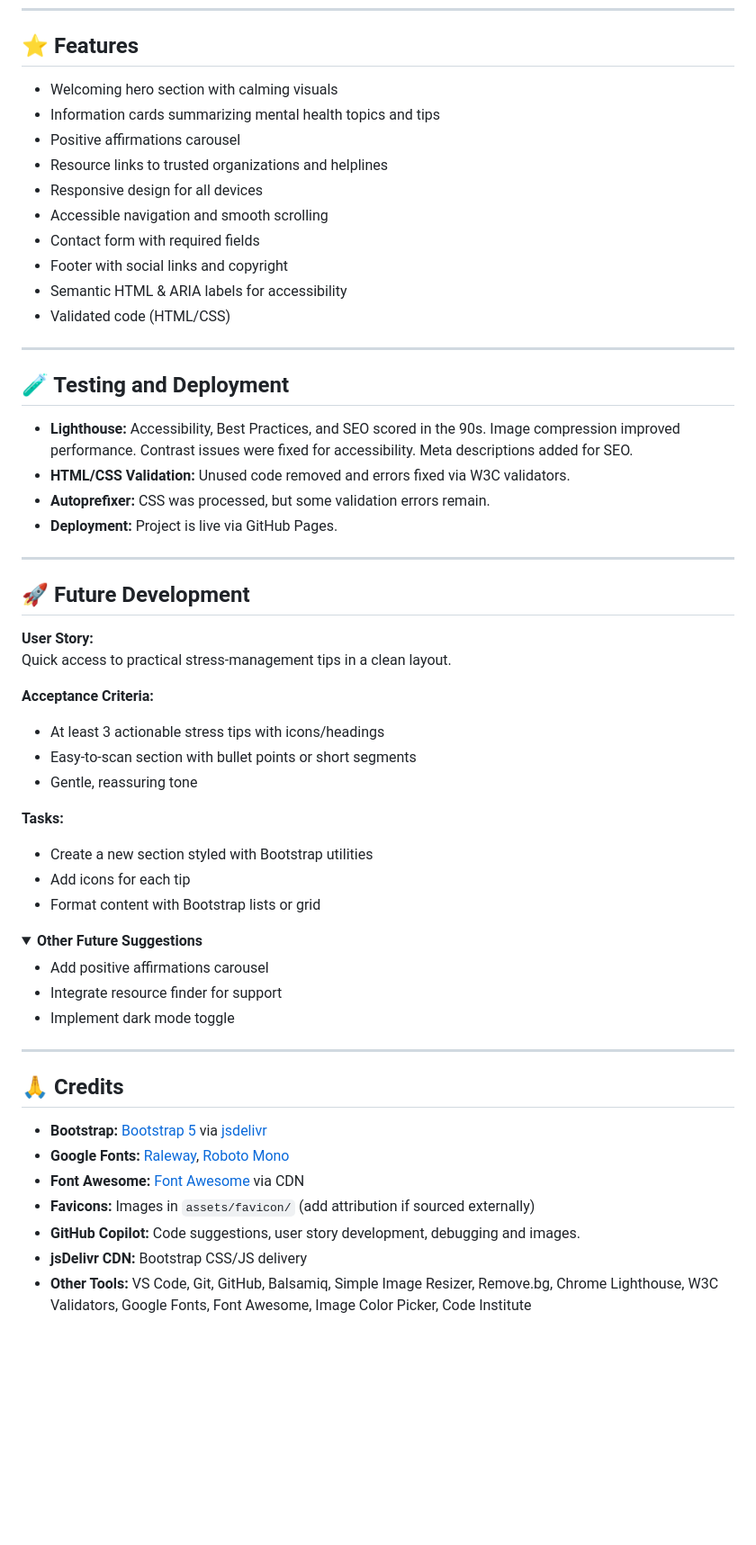
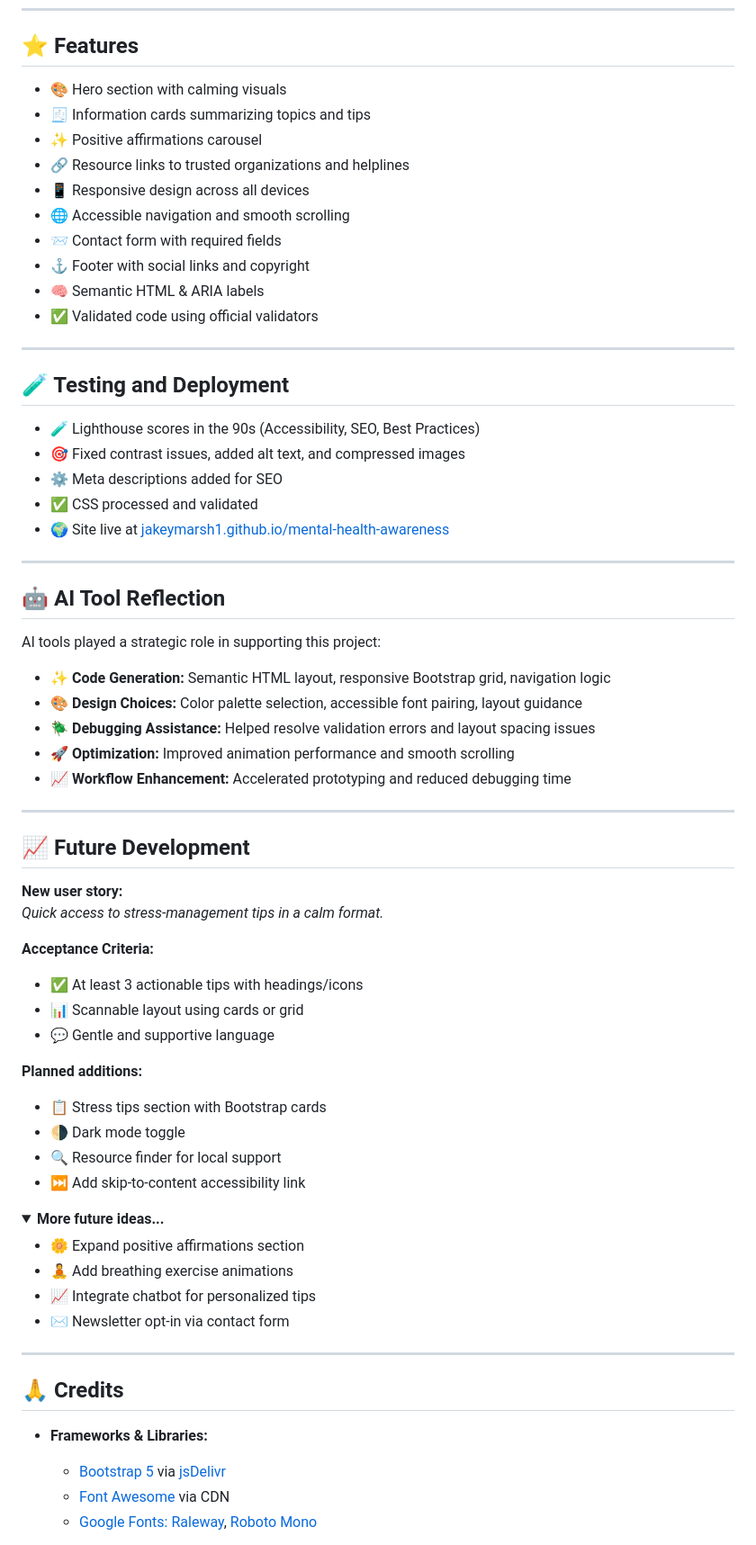
Before and after one commit to JakeyMarsh1/mental-health-awareness, a Markdown page: README.md, the part around one of its changes. Shown at 90% size. GitHub-like rendering; folded sections open; blank space fills up the shorter version.

Commit message:
updated and finalised readme file

```diff
--- a/README.md
+++ b/README.md
@@ -95,61 +99,72 @@ The site was launched via GitHub Pages, ensuring live updates with each commit a
 
 ## ⭐ Features
 
-- Welcoming hero section with calming visuals
-- Information cards summarizing mental health topics and tips
-- Positive affirmations carousel
-- Resource links to trusted organizations and helplines
-- Responsive design for all devices
-- Accessible navigation and smooth scrolling
-- Contact form with required fields
-- Footer with social links and copyright
-- Semantic HTML & ARIA labels for accessibility
-- Validated code (HTML/CSS)
+- 🎨 Hero section with calming visuals
+- 🧾 Information cards summarizing topics and tips
+- ✨ Positive affirmations carousel
+- 🔗 Resource links to trusted organizations and helplines
+- 📱 Responsive design across all devices
+- 🌐 Accessible navigation and smooth scrolling
+- 📨 Contact form with required fields
+- ⚓ Footer with social links and copyright
+- 🧠 Semantic HTML & ARIA labels
+- ✅ Validated code using official validators
 
 ---
 
 ## 🧪 Testing and Deployment
 
-- **Lighthouse:** Accessibility, Best Practices, and SEO scored in the 90s. Image compression improved performance. Contrast issues were fixed for accessibility. Meta descriptions added for SEO.
-- **HTML/CSS Validation:** Unused code removed and errors fixed via W3C validators.
-- **Autoprefixer:** CSS was processed, but some validation errors remain.
-- **Deployment:** Project is live via GitHub Pages.
+- 🧪 Lighthouse scores in the 90s (Accessibility, SEO, Best Practices)
+- 🎯 Fixed contrast issues, added alt text, and compressed images
+- ⚙️ Meta descriptions added for SEO
+- ✅ CSS processed and validated
+- 🌍 Site live at [jakeymarsh1.github.io/mental-health-awareness](https://jakeymarsh1.github.io/mental-health-awareness/)
 
 ---
 
-## 🚀 Future Development
+## 🤖 AI Tool Reflection
 
-**User Story:**
-Quick access to practical stress-management tips in a clean layout.
+AI tools played a strategic role in supporting this project:
+
+- ✨ **Code Generation:** Semantic HTML layout, responsive Bootstrap grid, navigation logic
+- 🎨 **Design Choices:** Color palette selection, accessible font pairing, layout guidance
+- 🪲 **Debugging Assistance:** Helped resolve validation errors and layout spacing issues
+- 🚀 **Optimization:** Improved animation performance and smooth scrolling
+- 📈 **Workflow Enhancement:** Accelerated prototyping and reduced debugging time
+
+---
+
+## 📈 Future Development
+
+**New user story:**
+*Quick access to stress-management tips in a calm format.*
 
 **Acceptance Criteria:**
-- At least 3 actionable stress tips with icons/headings
-- Easy-to-scan section with bullet points or short segments
-- Gentle, reassuring tone
+- ✅ At least 3 actionable tips with headings/icons
+- 📊 Scannable layout using cards or grid
+- 💬 Gentle and supportive language
 
-**Tasks:**
-- Create a new section styled with Bootstrap utilities
-- Add icons for each tip
-- Format content with Bootstrap lists or grid
+**Planned additions:**
+- 📋 Stress tips section with Bootstrap cards
+- 🌗 Dark mode toggle
+- 🔍 Resource finder for local support
+- ⏭️ Add skip-to-content accessibility link
 
 <details>
-<summary><strong>Other Future Suggestions</strong></summary>
+<summary><strong>More future ideas...</strong></summary>
 
-- Add positive affirmations carousel
-- Integrate resource finder for support
-- Implement dark mode toggle
-
+- 🌼 Expand positive affirmations section
+- 🧘 Add breathing exercise animations
+- 📈 Integrate chatbot for personalized tips
+- ✉️ Newsletter opt-in via contact form
 </details>
 
 ---
 
 ## 🙏 Credits
 
-- **Bootstrap:** [Bootstrap 5](https://getbootstrap.com/) via [jsdelivr](https://www.jsdelivr.com/)
-- **Google Fonts:** [Raleway](https://fonts.google.com/specimen/Raleway), [Roboto Mono](https://fonts.google.com/specimen/Roboto+Mono)
-- **Font Awesome:** [Font Awesome](https://fontawesome.com/) via CDN
-- **Favicons:** Images in `assets/favicon/` (add attribution if sourced externally)
-- **GitHub Copilot:** Code suggestions, user story development, debugging and images.
-- **jsDelivr CDN:** Bootstrap CSS/JS delivery
-- **Other Tools:** VS Code, Git, GitHub, Balsamiq, Simple Image Resizer, Remove.bg, Chrome Lighthouse, W3C Validators, Google Fonts, Font Awesome, Image Color Picker, Code Institute
+- **Frameworks & Libraries:**
+  - [Bootstrap 5](https://getbootstrap.com/) via [jsDelivr](https://www.jsdelivr.com/)
+  - [Font Awesome](https://fontawesome.com/) via CDN
+  - [Google Fonts: Raleway](https://fonts.google.com/specimen/Raleway), [Roboto Mono](https://fonts.google.com/specimen/Roboto+Mono)
 
```
Also changed, not shown: other parts of README.md (+75 -51 lines).
